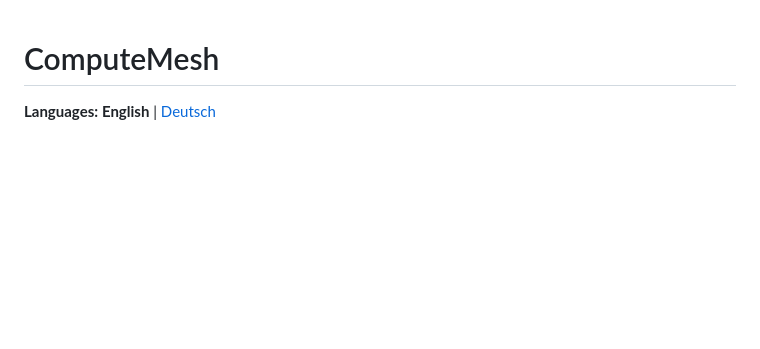
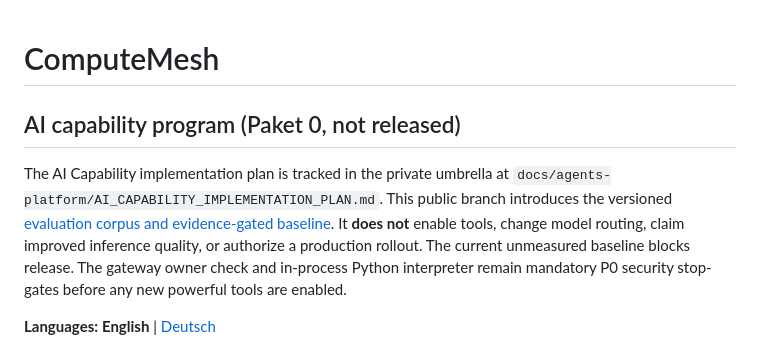
Before and after one commit to inetconnector/ComputeMesh, a Markdown page: README.md, the part around the change. Drawn GitHub-style; blank space fills up the shorter version.

Commit message:
docs: disclose AI capability baseline scope and unverified P0 gates

```diff
--- a/README.md
+++ b/README.md
@@ -1,4 +1,9 @@
 # ComputeMesh
+
+## AI capability program (Paket 0, not released)
+
+The AI Capability implementation plan is tracked in the private umbrella at `docs/agents-platform/AI_CAPABILITY_IMPLEMENTATION_PLAN.md`. This public branch introduces the versioned [evaluation corpus and evidence-gated baseline](tests/evals/README.md). It **does not** enable tools, change model routing, claim improved inference quality, or authorize a production rollout. The current unmeasured baseline blocks release. The gateway owner check and in-process Python interpreter remain mandatory P0 security stop-gates before any new powerful tools are enabled.
+
 
 **Languages:** **English** | [Deutsch](README.de.md)
 
```
